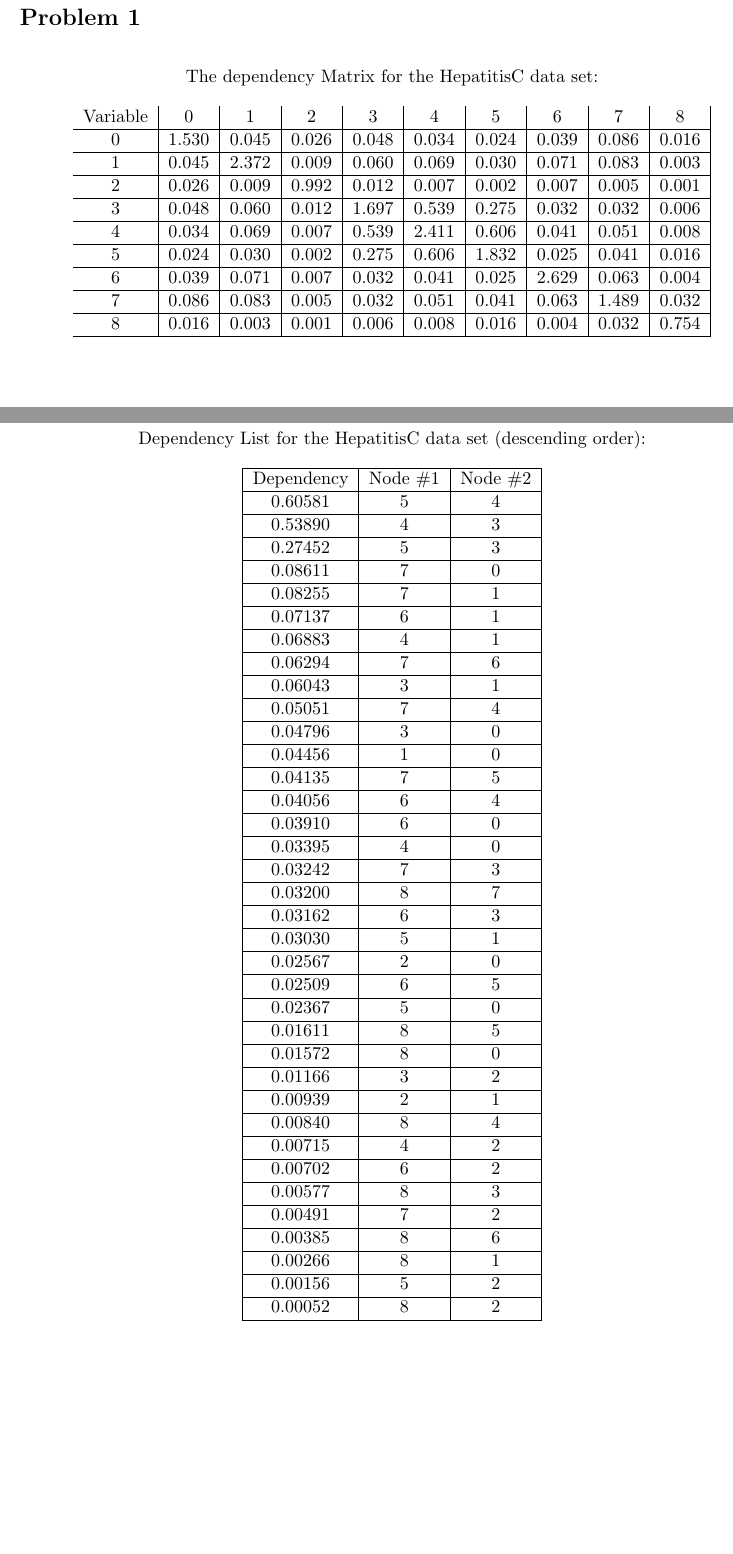
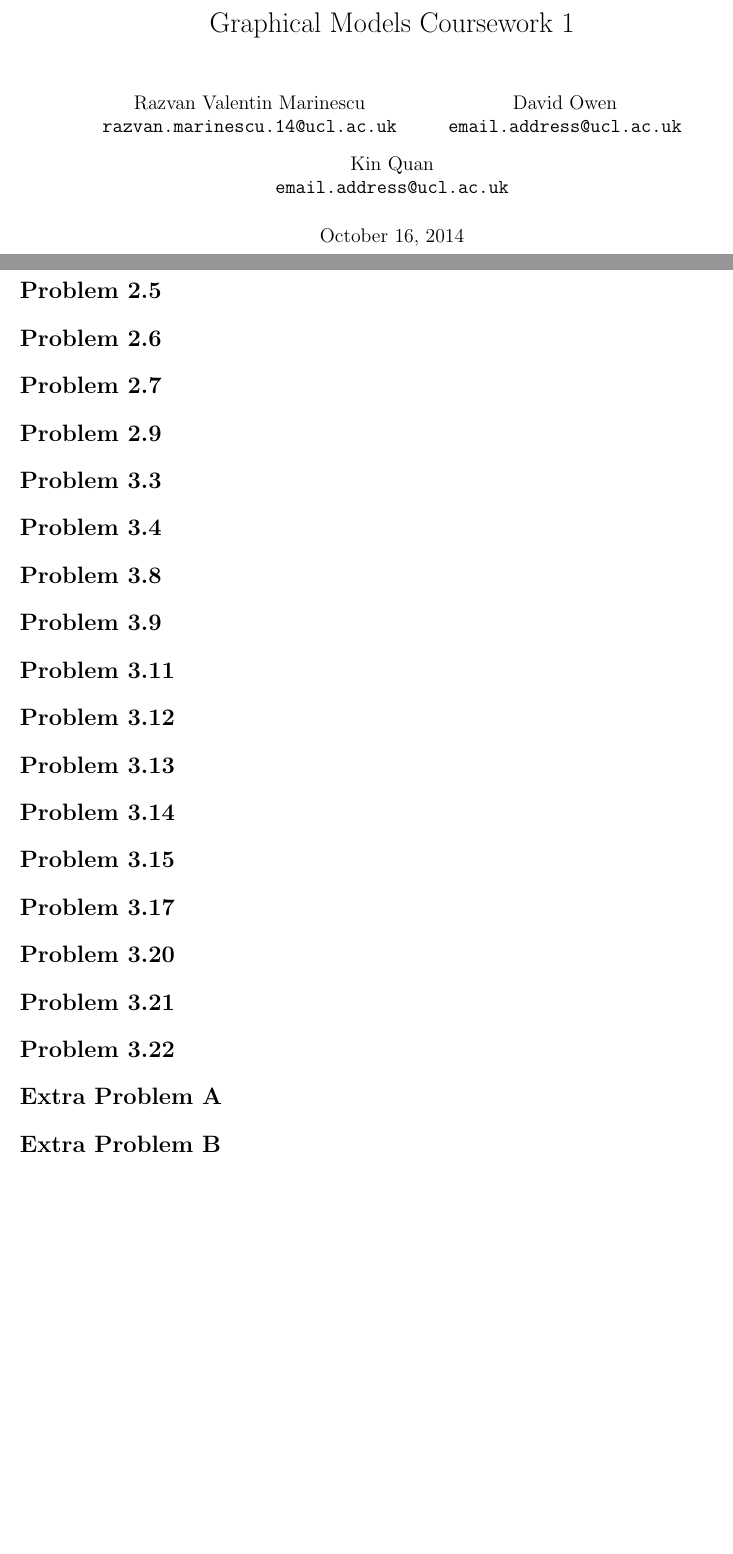
Before and after one commit to mrazvan22/graphical_models_group, a LaTeX document (report1.tex): two parts of pages 1 and 2 of 3 before the commit and two parts of pages 1 and 2 of 2 after it, joined at a grey line, cut at the place of the change, the shorter picture padded with empty space. Compiled offline with pdfLaTeX.

Commit message:
added skeleton file

```diff
--- a/report1.tex
+++ b/report1.tex
@@ -1,14 +1,9 @@
 \documentclass[11pt,a4paper,oneside]{report}
 
 
-% Make bibliography appear in table of contents
-\usepackage[nottoc,numbib]{tocbibind}
-
-\usepackage{amsmath,amssymb,calc,ifthen,capt-of}
+\usepackage{amsmath,amssymb,calc,ifthen}
 
 \usepackage{float}
-
-\usepackage[ampersand]{easylist}
 
 \usepackage[table,usenames,dvipsnames]{xcolor} % for coloured cells in tables
 
@@ -28,14 +23,11 @@
 % Nice package for plotting graphs
 % See excellent guide:
 % http://www.tug.org/TUGboat/tb31-1/tb97wright-pgfplots.pdf
-\usepackage{pgfplots}
 \usetikzlibrary{plotmarks}
 \usepackage{amsmath,graphicx}
 \usepackage{epstopdf}
 \usepackage{caption}
 \usepackage{subcaption}
-
-\pgfplotsset{compat = newest}
 
 % highlight - useful for TODOs and similar
 \usepackage{color}
@@ -54,131 +46,32 @@ inner sep=0]
 \tikzstyle{hi} = [edge]
 \tikzstyle{trans} = [edge,->]
 
+\title{Graphical Models Coursework 1}
+\author{
+    Razvan Valentin Marinescu\\
+    \texttt{razvan.marinescu.14@ucl.ac.uk}
+    \and
+    David Owen\\
+    \texttt{email.address@ucl.ac.uk}
+    \and
+    Kin Quan\\
+    \texttt{email.address@ucl.ac.uk}
+}
+
 \begin{document}
 \belowdisplayskip=12pt plus 3pt minus 9pt
 \belowdisplayshortskip=7pt plus 3pt minus 4pt
 
-
-\Large{\textbf{Coursework Two Results by Razvan Valentin Marinescu}}
+\maketitle{}
 
 
-\section*{Problem 1}
-
-\begin{table}[H]
-  \centering
-  The dependency Matrix for the HepatitisC data set:\\
-   \ \\
-  \begin{tabular}{ c | c | c | c | c | c | c | c | c | c | }
-    Variable & 0 & 1 & 2 & 3 & 4 & 5 & 6 & 7 & 8\\
-    \hline
-    0 & 1.530 & 0.045 & 0.026 & 0.048 & 0.034 & 0.024 & 0.039 & 0.086 & 0.016\\
-    \hline
-    1 & 0.045 & 2.372 & 0.009 & 0.060 & 0.069 & 0.030 & 0.071 & 0.083 & 0.003\\
-    \hline
-    2 & 0.026 & 0.009 & 0.992 & 0.012 & 0.007 & 0.002 & 0.007 & 0.005 & 0.001\\
-    \hline
-    3 & 0.048 & 0.060 & 0.012 & 1.697 & 0.539 & 0.275 & 0.032 & 0.032 & 0.006\\
-    \hline
-    4 & 0.034 & 0.069 & 0.007 & 0.539 & 2.411 & 0.606 & 0.041 & 0.051 & 0.008\\
-    \hline
-    5 & 0.024 & 0.030 & 0.002 & 0.275 & 0.606 & 1.832 & 0.025 & 0.041 & 0.016\\
-    \hline
-    6 & 0.039 & 0.071 & 0.007 & 0.032 & 0.041 & 0.025 & 2.629 & 0.063 & 0.004\\
-    \hline
-    7 & 0.086 & 0.083 & 0.005 & 0.032 & 0.051 & 0.041 & 0.063 & 1.489 & 0.032\\
-    \hline
-    8 & 0.016 & 0.003 & 0.001 & 0.006 & 0.008 & 0.016 & 0.004 & 0.032 & 0.754\\
-    \hline
-  \end{tabular}
-%  \caption{}
-%  \label{tab:ranks_table}
-\end{table}
+\section*{Problem 2.5}
 
 
-\section*{Problem 2}
+\section*{Problem 2.6}
 
 
-\begin{table}[H]
-  \centering
-  Dependency List for the HepatitisC data set (descending order):\\
-  \ \\
-  \begin{tabular}{| c | c | c |}
-    \hline
-    Dependency & Node \#1 & Node \#2\\
-    \hline
-    0.60581 & 5 & 4 \\
-    \hline
-    0.53890 & 4 & 3 \\
-    \hline
-    0.27452 & 5 & 3 \\
-    \hline
-    0.08611 & 7 & 0 \\
-    \hline
-    0.08255 & 7 & 1 \\
-    \hline
-    0.07137 & 6 & 1 \\
-    \hline
-    0.06883 & 4 & 1 \\
-    \hline
-    0.06294 & 7 & 6 \\
-    \hline
-    0.06043 & 3 & 1 \\
-    \hline
-    0.05051 & 7 & 4 \\
-    \hline
-    0.04796 & 3 & 0 \\
-    \hline
-    0.04456 & 1 & 0 \\
-    \hline
-    0.04135 & 7 & 5 \\
-    \hline
-    0.04056 & 6 & 4 \\
-    \hline
-    0.03910 & 6 & 0 \\
-    \hline
-    0.03395 & 4 & 0 \\
-    \hline
-    0.03242 & 7 & 3 \\
-    \hline
-    0.03200 & 8 & 7 \\
-    \hline
-    0.03162 & 6 & 3 \\
-    \hline
-    0.03030 & 5 & 1 \\
-    \hline
-    0.02567 & 2 & 0 \\
-    \hline
-    0.02509 & 6 & 5 \\
-    \hline
-    0.02367 & 5 & 0 \\
-    \hline
-    0.01611 & 8 & 5 \\
-    \hline
-    0.01572 & 8 & 0 \\
-    \hline
-    0.01166 & 3 & 2 \\
-    \hline
-    0.00939 & 2 & 1 \\
-    \hline
-    0.00840 & 8 & 4 \\
-    \hline
-    0.00715 & 4 & 2 \\
-    \hline
-    0.00702 & 6 & 2 \\
-    \hline
-    0.00577 & 8 & 3 \\
-    \hline
-    0.00491 & 7 & 2 \\
-    \hline
-    0.00385 & 8 & 6 \\
-    \hline
-    0.00266 & 8 & 1 \\
-    \hline
-    0.00156 & 5 & 2 \\
-    \hline
-    0.00052 & 8 & 2 \\
-    \hline
-  \end{tabular}
-\end{table}
+\section*{Problem 2.7}
 
 
+\section*{Problem 2.9}
@@ -281,2 +78,46 @@ dependency between two variables:\\
 
 
+\section*{Problem 3.3}
+
+
+\section*{Problem 3.4}
+
+
+\section*{Problem 3.8}
+
+
+\section*{Problem 3.9}
+
+
+\section*{Problem 3.11}
+
+
+\section*{Problem 3.12}
+
+
+\section*{Problem 3.13}
+
+
+\section*{Problem 3.14}
+
+
+\section*{Problem 3.15}
+
+
+\section*{Problem 3.17}
+
+
+\section*{Problem 3.20}
+
+
+\section*{Problem 3.21}
+
+
+\section*{Problem 3.22}
+
+
+\section*{Extra Problem A}
+
+
+\section*{Extra Problem B}
+
```
Also changed, not shown: report1.tex (104 more changed lines), 1 other file.
